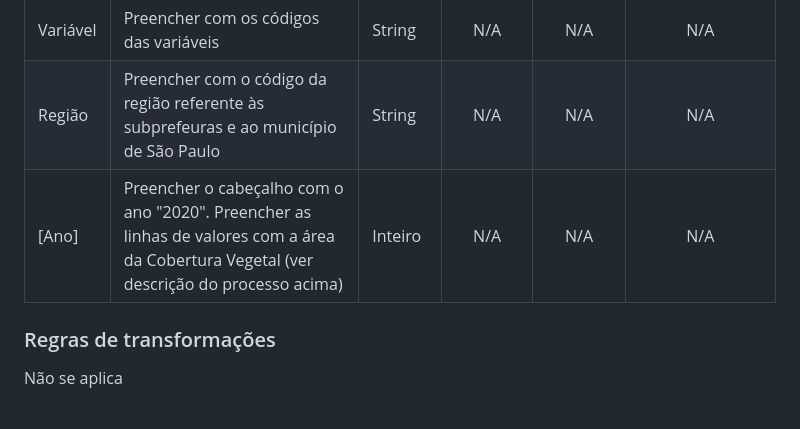
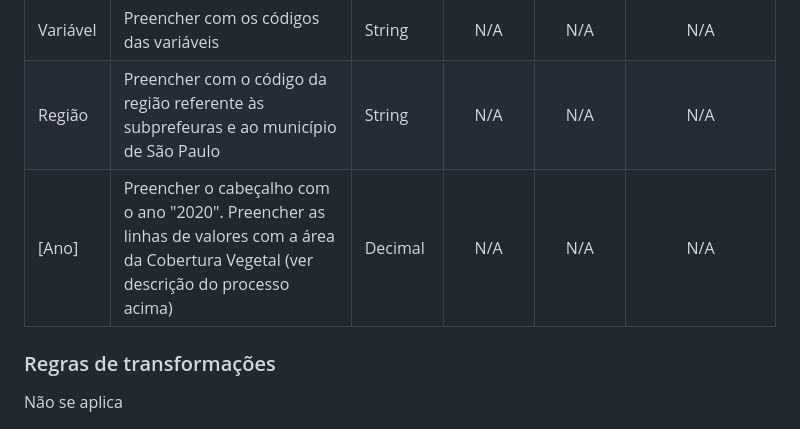
Before and after one commit to sepep-pmsp/datalake_observasampa, a Markdown page: scripts/cobertura_vegetal/README.md, the part around the change. Drawn GitHub-style.

Commit message:
Update README.md
Valor pode apresentar casas decimais.

```diff
--- a/scripts/cobertura_vegetal/README.md
+++ b/scripts/cobertura_vegetal/README.md
@@ -34,7 +34,7 @@ Espera-se executar esse processo apenas uma vez para cada base nova sobre a Cobe
 | ----- | --------- | ------------ | :--------------: | :-------------: | :--------------------: |
 | Variável | Preencher com os códigos das variáveis | String | N/A | N/A | N/A |
 | Região | Preencher com o código da região referente às subprefeuras e ao município de São Paulo | String | N/A | N/A | N/A |
-| [Ano] | Preencher o cabeçalho com o ano "2020". Preencher as linhas de valores com a área da Cobertura Vegetal (ver descrição do processo acima) | Inteiro | N/A | N/A | N/A |
+| [Ano] | Preencher o cabeçalho com o ano "2020". Preencher as linhas de valores com a área da Cobertura Vegetal (ver descrição do processo acima) | Decimal | N/A | N/A | N/A |
 
 ### Regras de transformações
 Não se aplica
```
